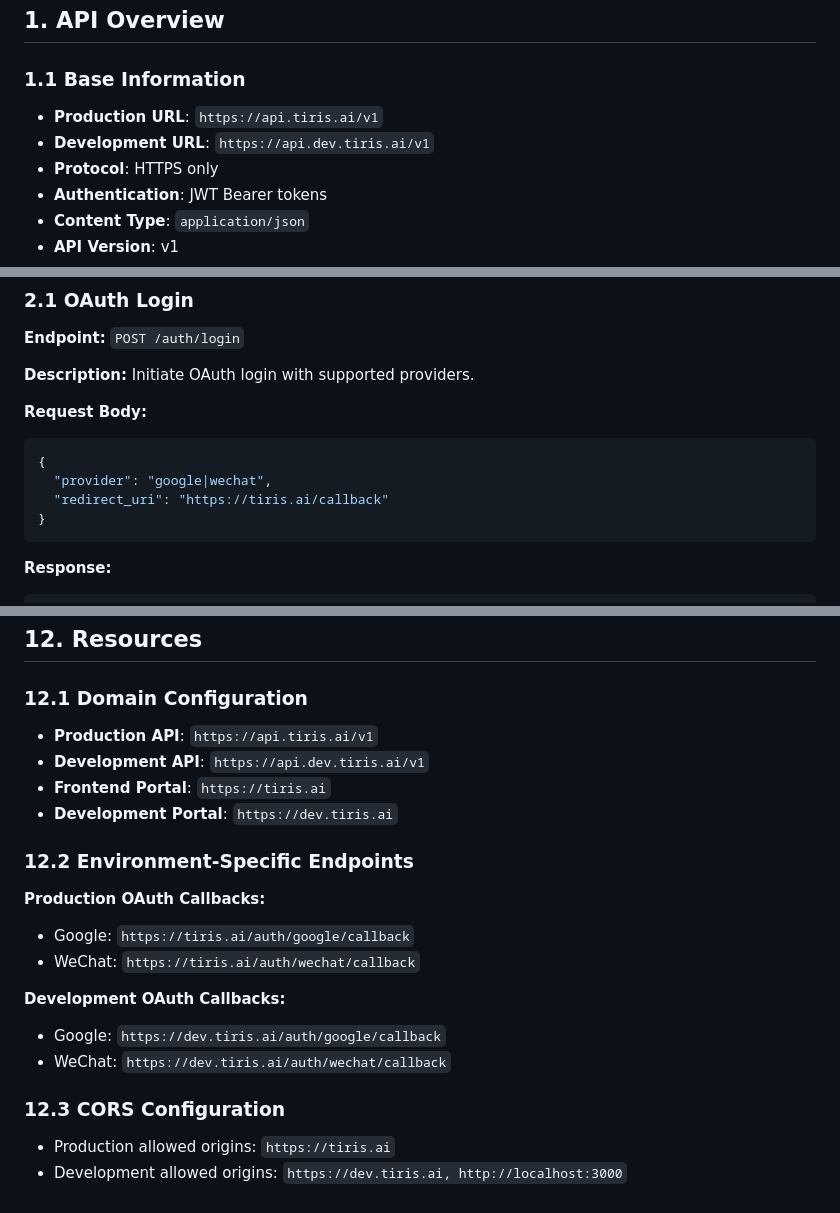
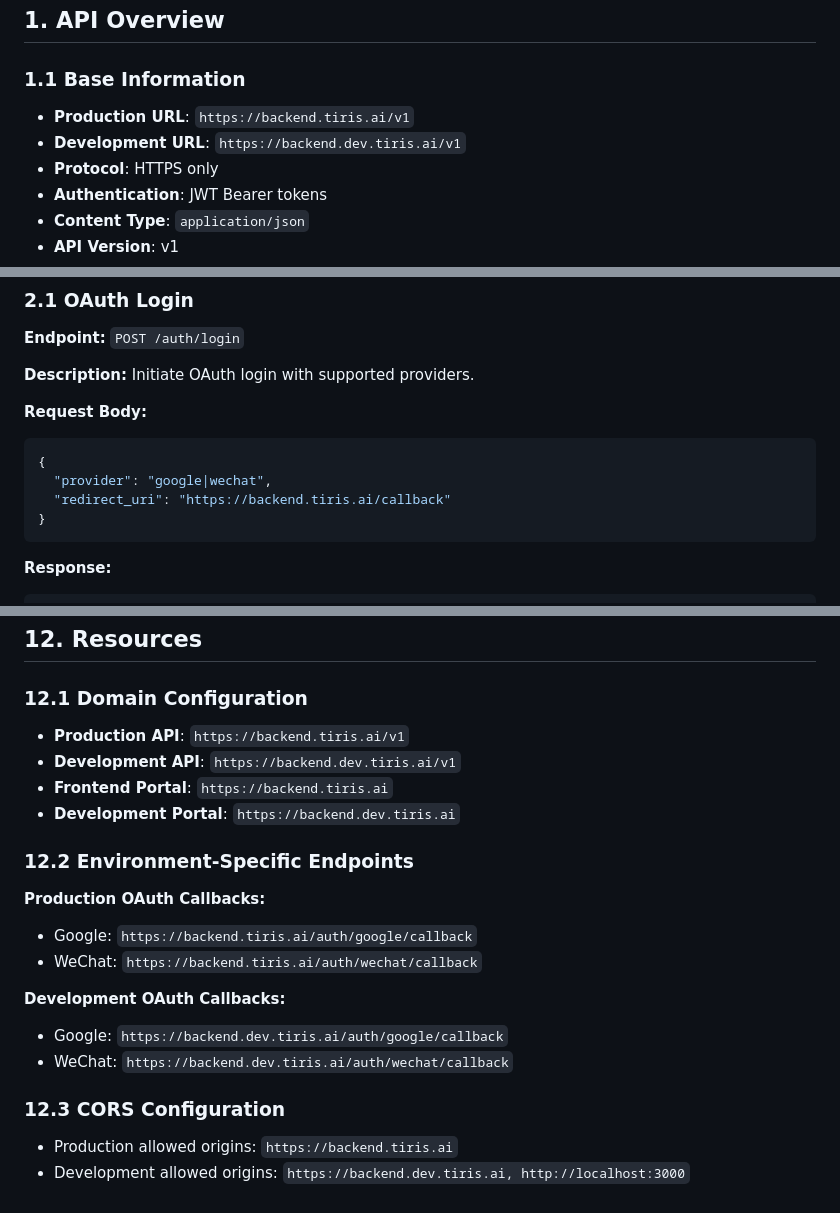
Before and after one commit to alexliao/tiris-backend, a Markdown page: docs/api-specification.md, 3 parts joined by grey strips. Rendered like a GitHub page.

Commit message:
Update API specification domains to backend.tiris.ai
Replace all domain references in API documentation:
- Production URLs: api.tiris.ai → backend.tiris.ai
- Development URLs: api.dev.tiris.ai → backend.dev.tiris.ai
- OAuth callbacks and CORS origins updated accordingly

🤖 Generated with [Claude Code](https://claude.ai/code)

Co-Authored-By: Claude <noreply@anthropic.com>

````diff
--- a/docs/api-specification.md
+++ b/docs/api-specification.md
@@ -3,8 +3,8 @@
 ## 1. API Overview
 
 ### 1.1 Base Information
-- **Production URL**: `https://api.tiris.ai/v1`
-- **Development URL**: `https://api.dev.tiris.ai/v1`
+- **Production URL**: `https://backend.tiris.ai/v1`
+- **Development URL**: `https://backend.dev.tiris.ai/v1`
 - **Protocol**: HTTPS only
 - **Authentication**: JWT Bearer tokens
 - **Content Type**: `application/json`
@@ -70,7 +70,7 @@ All API responses follow a consistent format:
 ```json
 {
   "provider": "google|wechat",
-  "redirect_uri": "https://tiris.ai/callback"
+  "redirect_uri": "https://backend.tiris.ai/callback"
 }
 ```
 
@@ -1096,21 +1096,21 @@ X-RateLimit-Window: 3600
 ## 12. Resources
 
 ### 12.1 Domain Configuration
-- **Production API**: `https://api.tiris.ai/v1`
-- **Development API**: `https://api.dev.tiris.ai/v1`
-- **Frontend Portal**: `https://tiris.ai`
-- **Development Portal**: `https://dev.tiris.ai`
+- **Production API**: `https://backend.tiris.ai/v1`
+- **Development API**: `https://backend.dev.tiris.ai/v1`
+- **Frontend Portal**: `https://backend.tiris.ai`
+- **Development Portal**: `https://backend.dev.tiris.ai`
 
 ### 12.2 Environment-Specific Endpoints
 
 **Production OAuth Callbacks:**
-- Google: `https://tiris.ai/auth/google/callback`
-- WeChat: `https://tiris.ai/auth/wechat/callback`
+- Google: `https://backend.tiris.ai/auth/google/callback`
+- WeChat: `https://backend.tiris.ai/auth/wechat/callback`
 
 **Development OAuth Callbacks:**
-- Google: `https://dev.tiris.ai/auth/google/callback`
-- WeChat: `https://dev.tiris.ai/auth/wechat/callback`
+- Google: `https://backend.dev.tiris.ai/auth/google/callback`
+- WeChat: `https://backend.dev.tiris.ai/auth/wechat/callback`
 
 ### 12.3 CORS Configuration
-- Production allowed origins: `https://tiris.ai`
-- Development allowed origins: `https://dev.tiris.ai, http://localhost:3000`
+- Production allowed origins: `https://backend.tiris.ai`
+- Development allowed origins: `https://backend.dev.tiris.ai, http://localhost:3000`
````
